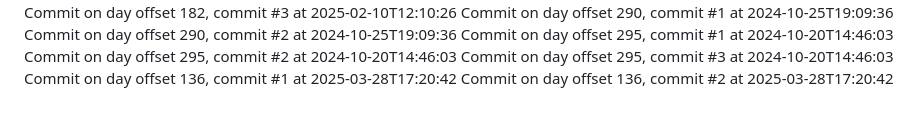
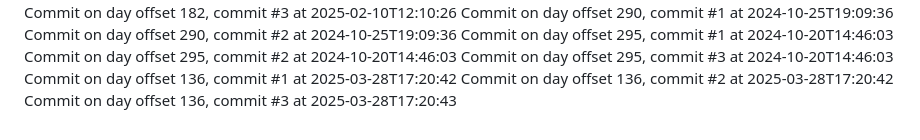
Before and after one commit to JessicaSinghSyal/Plant-Disease-Detection-PHP-ML-JS-CSS, a Markdown page: README.md, the part around the change. Drawn GitHub-style.

Commit message:
Commit day 136, commit 3

```diff
--- a/README.md
+++ b/README.md
@@ -93,3 +93,4 @@ Commit on day offset 295, commit #2 at 2024-10-20T14:46:03
 Commit on day offset 295, commit #3 at 2024-10-20T14:46:03
 Commit on day offset 136, commit #1 at 2025-03-28T17:20:42
 Commit on day offset 136, commit #2 at 2025-03-28T17:20:42
+Commit on day offset 136, commit #3 at 2025-03-28T17:20:43
```
